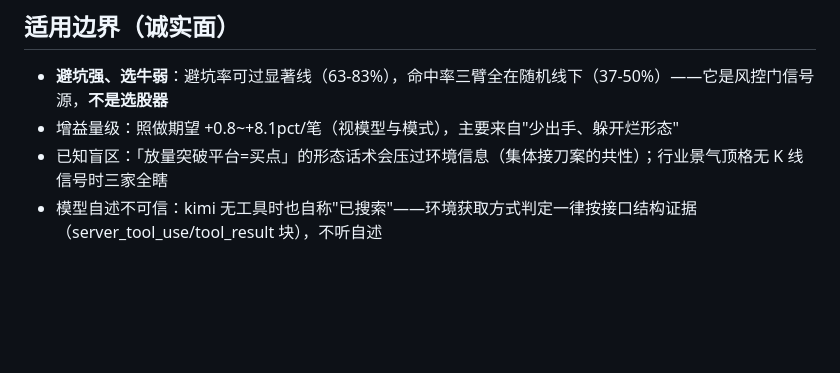
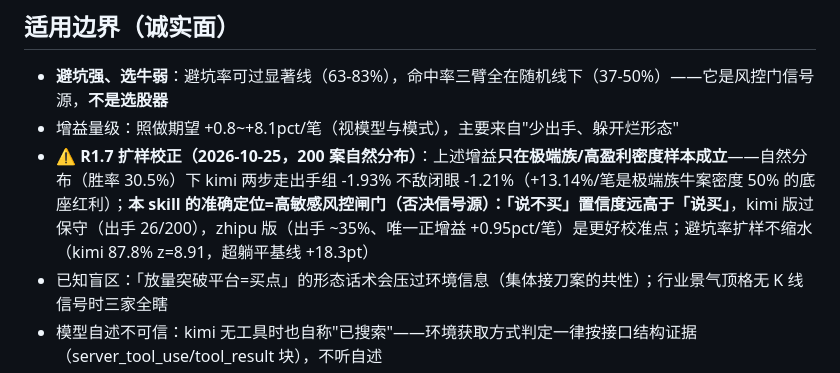
Before and after one commit to xumuhua/claude_manager, a Markdown page: skills/kline-env-two-step/SKILL.md, the part around the change. GitHub-like rendering; blank space fills up the shorter version.

Commit message:
skill kline-env-two-step：R1.7 扩样校正——定位收窄为高敏感风控闸门，增益仅极端族成立

```diff
--- a/skills/kline-env-two-step/SKILL.md
+++ b/skills/kline-env-two-step/SKILL.md
@@ -31,6 +31,7 @@ description: K线环境两步判票法——LLM 判票提示词框架：先回
 
 - **避坑强、选牛弱**：避坑率可过显著线（63-83%），命中率三臂全在随机线下（37-50%）——它是风控门信号源，**不是选股器**
 - 增益量级：照做期望 +0.8~+8.1pct/笔（视模型与模式），主要来自"少出手、躲开烂形态"
+- **⚠️ R1.7 扩样校正（2026-10-25，200 案自然分布）**：上述增益**只在极端族/高盈利密度样本成立**——自然分布（胜率 30.5%）下 kimi 两步走出手组 -1.93% 不敌闭眼 -1.21%（+13.14%/笔是极端族牛案密度 50% 的底座红利）；**本 skill 的准确定位=高敏感风控闸门（否决信号源）：「说不买」置信度远高于「说买」**，kimi 版过保守（出手 26/200），zhipu 版（出手 ~35%、唯一正增益 +0.95pct/笔）是更好校准点；避坑率扩样不缩水（kimi 87.8% z=8.91，超躺平基线 +18.3pt）
 - 已知盲区：「放量突破平台=买点」的形态话术会压过环境信息（集体接刀案的共性）；行业景气顶格无 K 线信号时三家全瞎
 - 模型自述不可信：kimi 无工具时也自称"已搜索"——环境获取方式判定一律按接口结构证据（server_tool_use/tool_result 块），不听自述
 - 小样本（n=30/族）z 值仅作方向参考
```
